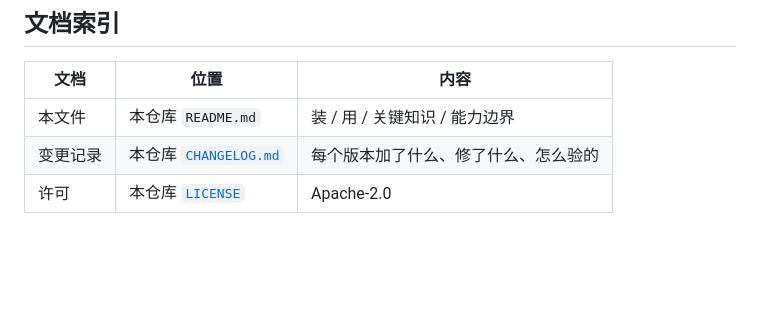
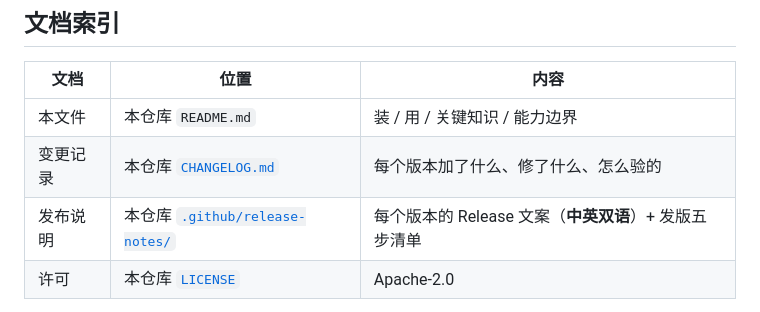
Before and after one commit to LoktLin/dsh-miliastra, a Markdown page: README.md, the part around the change. GitHub-like rendering; blank space fills up the shorter version.

Commit message:
docs(release): 加发版清单 .github/release-notes/README.md（五步 + 双语格式 + ssh 密钥提醒）

```diff
--- a/README.md
+++ b/README.md
@@ -109,6 +109,7 @@
 |---|---|---|
 | 本文件 | 本仓库 `README.md` | 装 / 用 / 关键知识 / 能力边界 |
 | 变更记录 | 本仓库 [`CHANGELOG.md`](CHANGELOG.md) | 每个版本加了什么、修了什么、怎么验的 |
+| 发布说明 | 本仓库 [`.github/release-notes/`](.github/release-notes/) | 每个版本的 Release 文案（**中英双语**）+ 发版五步清单 |
 | 许可 | 本仓库 [`LICENSE`](LICENSE) | Apache-2.0 |
 
 **配套的离线知识库不在本仓库里**（内容是官方文档的抽取产物，版权归米哈游；
```
Also changed, not shown: .github/release-notes/README.md (added, +43 -0 lines).
